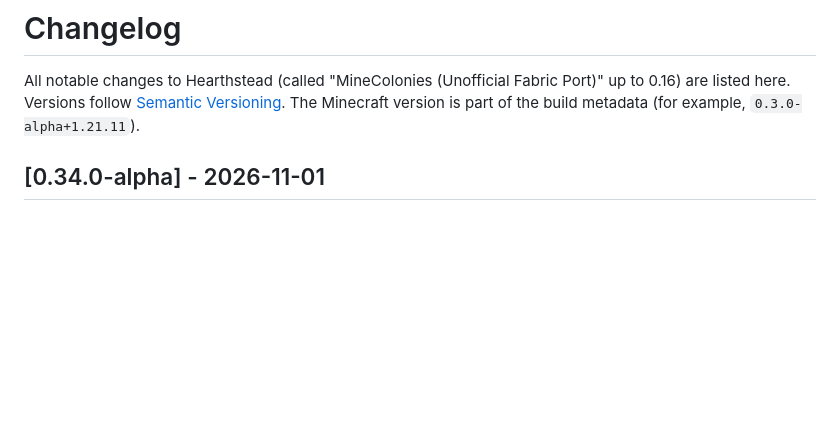
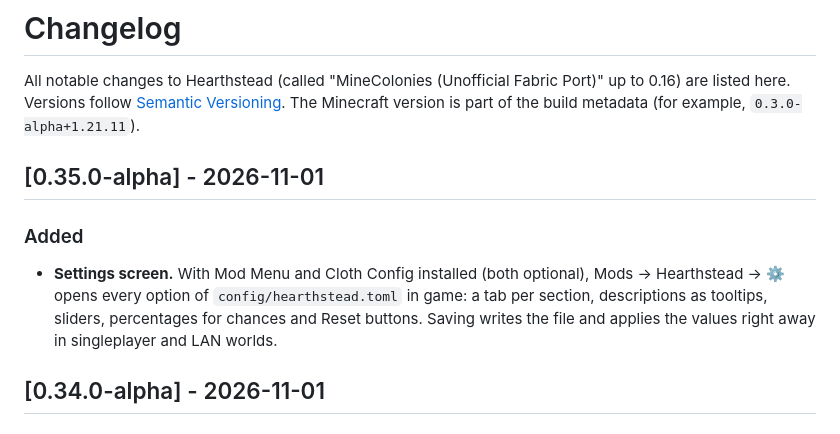
Before and after one commit to PikachuX0303/Hearthstead, a Markdown page: CHANGELOG.md, the part around the change. Drawn GitHub-style; blank space fills up the shorter version.

```diff
--- a/CHANGELOG.md
+++ b/CHANGELOG.md
@@ -4,6 +4,14 @@ All notable changes to Hearthstead (called "MineColonies (Unofficial Fabric Port
 are listed here.
 Versions follow [Semantic Versioning](https://semver.org/). The Minecraft version is
 part of the build metadata (for example, `0.3.0-alpha+1.21.11`).
+
+## [0.35.0-alpha] - 2026-11-01
+
+### Added
+- **Settings screen.** With Mod Menu and Cloth Config installed (both optional), Mods →
+  Hearthstead → ⚙ opens every option of `config/hearthstead.toml` in game: a tab per section,
+  descriptions as tooltips, sliders, percentages for chances and Reset buttons. Saving writes
+  the file and applies the values right away in singleplayer and LAN worlds.
 
 ## [0.34.0-alpha] - 2026-11-01
 
```
Also changed, not shown: README.md (+17 -0 lines), docs/screenshots/config_general.png (added), docs/screenshots/config_raids.png (added), 10 other files.
